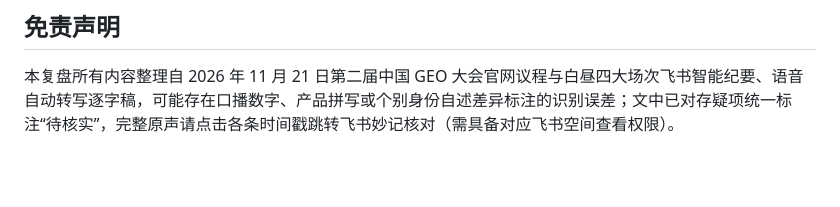
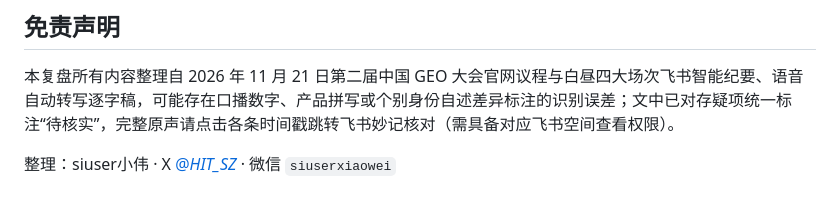
Before and after one commit to siuserxiaowei/geo-conference-2026-review, a Markdown page: REVIEW.md, the part around the change. Drawn GitHub-style; blank space fills up the shorter version.

```diff
--- a/REVIEW.md
+++ b/REVIEW.md
@@ -165,3 +165,5 @@
 ## 免责声明
 
 本复盘所有内容整理自 2026 年 11 月 21 日第二届中国 GEO 大会官网议程与白昼四大场次飞书智能纪要、语音自动转写逐字稿，可能存在口播数字、产品拼写或个别身份自述差异标注的识别误差；文中已对存疑项统一标注“待核实”，完整原声请点击各条时间戳跳转飞书妙记核对（需具备对应飞书空间查看权限）。
+
+整理：siuser小伟 · X [@_HIT_SZ_](https://x.com/_HIT_SZ_) · 微信 `siuserxiaowei`
```
Also changed, not shown: README.md (+8 -0 lines), assets/contact/wechat-qrcode.jpg (added), 4 other files.
